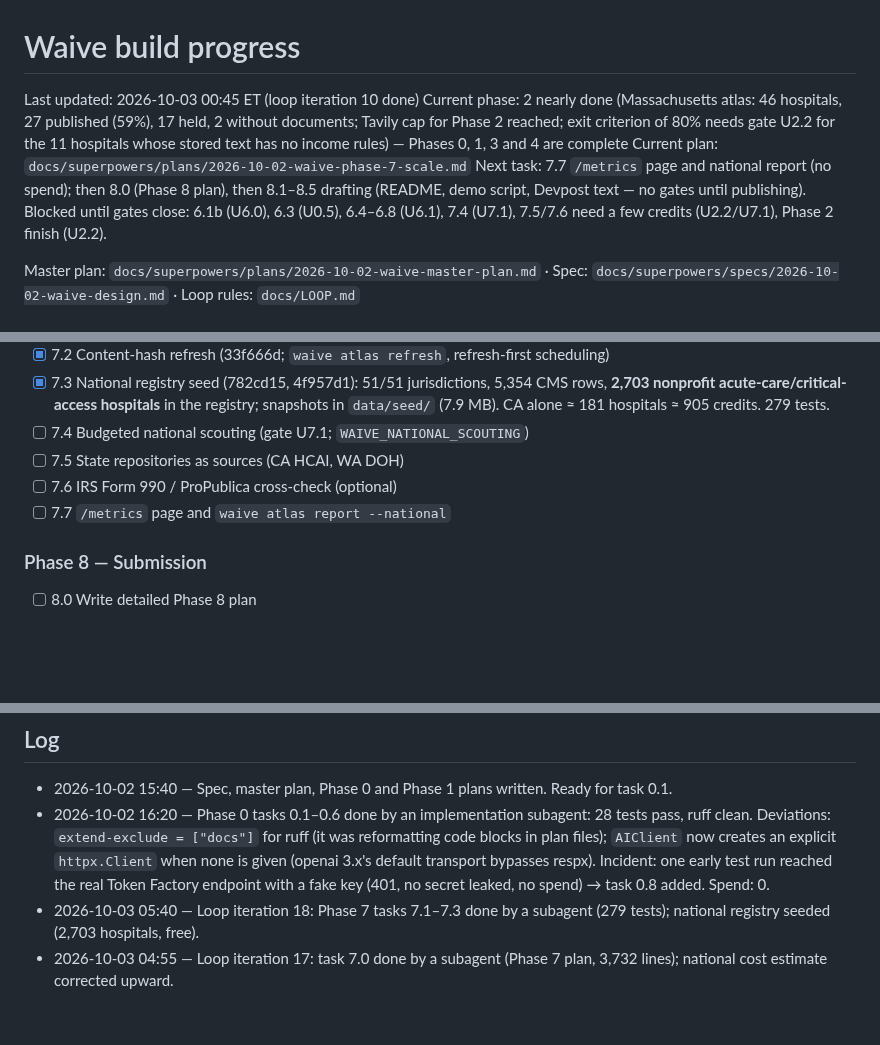
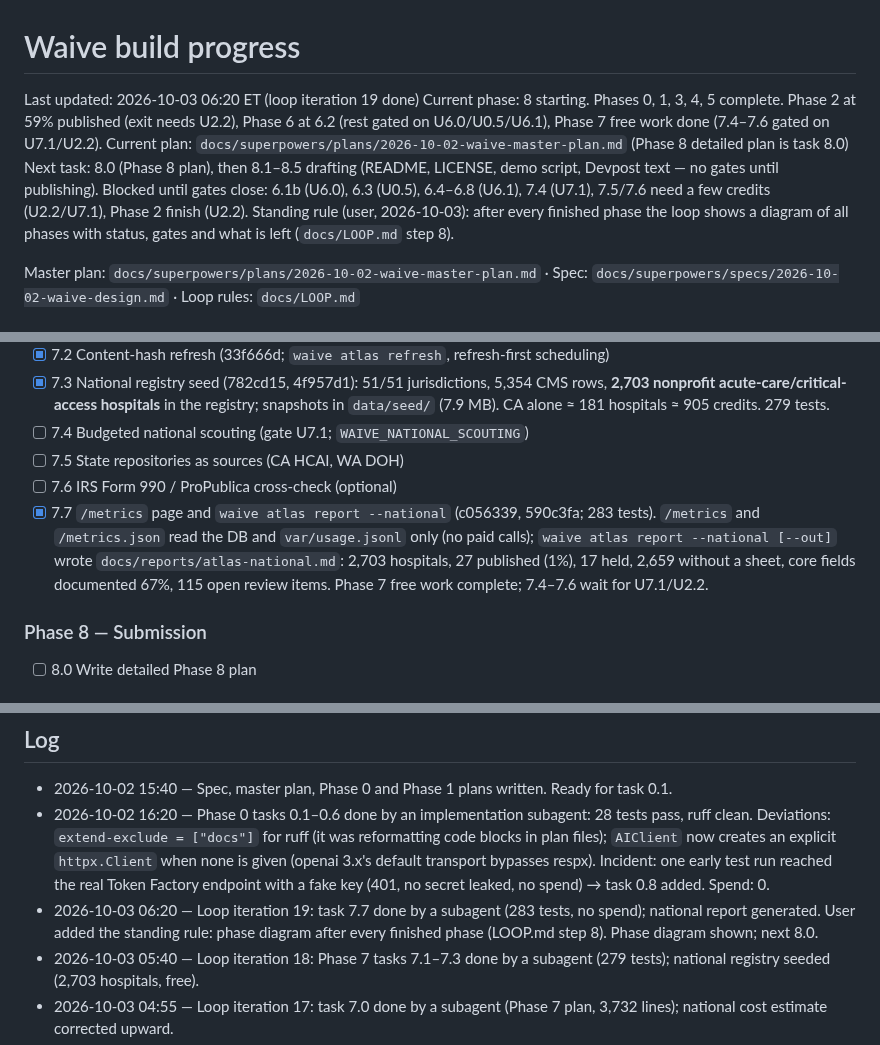
Before and after one commit to Fluffy-SHIBAINU/waive, a Markdown page: docs/PROGRESS.md, 3 parts joined by grey strips. Drawn GitHub-style; blank space fills up the shorter version.

Commit message:
docs: loop iteration 19 — task 7.7 recorded; phase diagram rule added to LOOP.md

```diff
--- a/docs/PROGRESS.md
+++ b/docs/PROGRESS.md
@@ -1,9 +1,10 @@
 # Waive build progress
 
-Last updated: 2026-10-03 00:45 ET (loop iteration 10 done)
-Current phase: 2 nearly done (Massachusetts atlas: 46 hospitals, 27 published (59%), 17 held, 2 without documents; Tavily cap for Phase 2 reached; exit criterion of 80% needs gate U2.2 for the 11 hospitals whose stored text has no income rules) — Phases 0, 1, 3 and 4 are complete
-Current plan: `docs/superpowers/plans/2026-10-02-waive-phase-7-scale.md`
-Next task: 7.7 `/metrics` page and national report (no spend); then 8.0 (Phase 8 plan), then 8.1–8.5 drafting (README, demo script, Devpost text — no gates until publishing). Blocked until gates close: 6.1b (U6.0), 6.3 (U0.5), 6.4–6.8 (U6.1), 7.4 (U7.1), 7.5/7.6 need a few credits (U2.2/U7.1), Phase 2 finish (U2.2).
+Last updated: 2026-10-03 06:20 ET (loop iteration 19 done)
+Current phase: 8 starting. Phases 0, 1, 3, 4, 5 complete. Phase 2 at 59% published (exit needs U2.2), Phase 6 at 6.2 (rest gated on U6.0/U0.5/U6.1), Phase 7 free work done (7.4–7.6 gated on U7.1/U2.2).
+Current plan: `docs/superpowers/plans/2026-10-02-waive-master-plan.md` (Phase 8 detailed plan is task 8.0)
+Next task: 8.0 (Phase 8 plan), then 8.1–8.5 drafting (README, LICENSE, demo script, Devpost text — no gates until publishing). Blocked until gates close: 6.1b (U6.0), 6.3 (U0.5), 6.4–6.8 (U6.1), 7.4 (U7.1), 7.5/7.6 need a few credits (U2.2/U7.1), Phase 2 finish (U2.2).
+Standing rule (user, 2026-10-03): after every finished phase the loop shows a diagram of all phases with status, gates and what is left (`docs/LOOP.md` step 8).
 
 Master plan: `docs/superpowers/plans/2026-10-02-waive-master-plan.md` · Spec: `docs/superpowers/specs/2026-10-02-waive-design.md` · Loop rules: `docs/LOOP.md`
 
@@ -146,7 +147,7 @@ Plan: `docs/superpowers/plans/2026-10-02-waive-phase-7-scale.md` (601f318; 7 tas
 - [ ] 7.4 Budgeted national scouting (gate U7.1; `WAIVE_NATIONAL_SCOUTING`)
 - [ ] 7.5 State repositories as sources (CA HCAI, WA DOH)
 - [ ] 7.6 IRS Form 990 / ProPublica cross-check (optional)
-- [ ] 7.7 `/metrics` page and `waive atlas report --national`
+- [x] 7.7 `/metrics` page and `waive atlas report --national` (c056339, 590c3fa; 283 tests). `/metrics` and `/metrics.json` read the DB and `var/usage.jsonl` only (no paid calls); `waive atlas report --national [--out]` wrote `docs/reports/atlas-national.md`: 2,703 hospitals, 27 published (1%), 17 held, 2,659 without a sheet, core fields documented 67%, 115 open review items. Phase 7 free work complete; 7.4–7.6 wait for U7.1/U2.2.
 
 ### Phase 8 — Submission
 - [ ] 8.0 Write detailed Phase 8 plan
@@ -179,6 +180,7 @@ Plan: `docs/superpowers/plans/2026-10-02-waive-phase-7-scale.md` (601f318; 7 tas
 
 - 2026-10-02 15:40 — Spec, master plan, Phase 0 and Phase 1 plans written. Ready for task 0.1.
 - 2026-10-02 16:20 — Phase 0 tasks 0.1–0.6 done by an implementation subagent: 28 tests pass, ruff clean. Deviations: `extend-exclude = ["docs"]` for ruff (it was reformatting code blocks in plan files); `AIClient` now creates an explicit `httpx.Client` when none is given (openai 3.x's default transport bypasses respx). Incident: one early test run reached the real Token Factory endpoint with a fake key (401, no secret leaked, no spend) → task 0.8 added. Spend: 0.
+- 2026-10-03 06:20 — Loop iteration 19: task 7.7 done by a subagent (283 tests, no spend); national report generated. User added the standing rule: phase diagram after every finished phase (LOOP.md step 8). Phase diagram shown; next 8.0.
 - 2026-10-03 05:40 — Loop iteration 18: Phase 7 tasks 7.1–7.3 done by a subagent (279 tests); national registry seeded (2,703 hospitals, free).
 - 2026-10-03 04:55 — Loop iteration 17: task 7.0 done by a subagent (Phase 7 plan, 3,732 lines); national cost estimate corrected upward.
 - 2026-10-03 04:15 — Loop iteration 16: Phase 6 tasks 6.1–6.2 done by a subagent (257 tests); Docker build blocked by a stale ghcr.io keychain credential → gate U6.0.
```
Also changed, not shown: docs/LOOP.md (+1 -1 lines).
